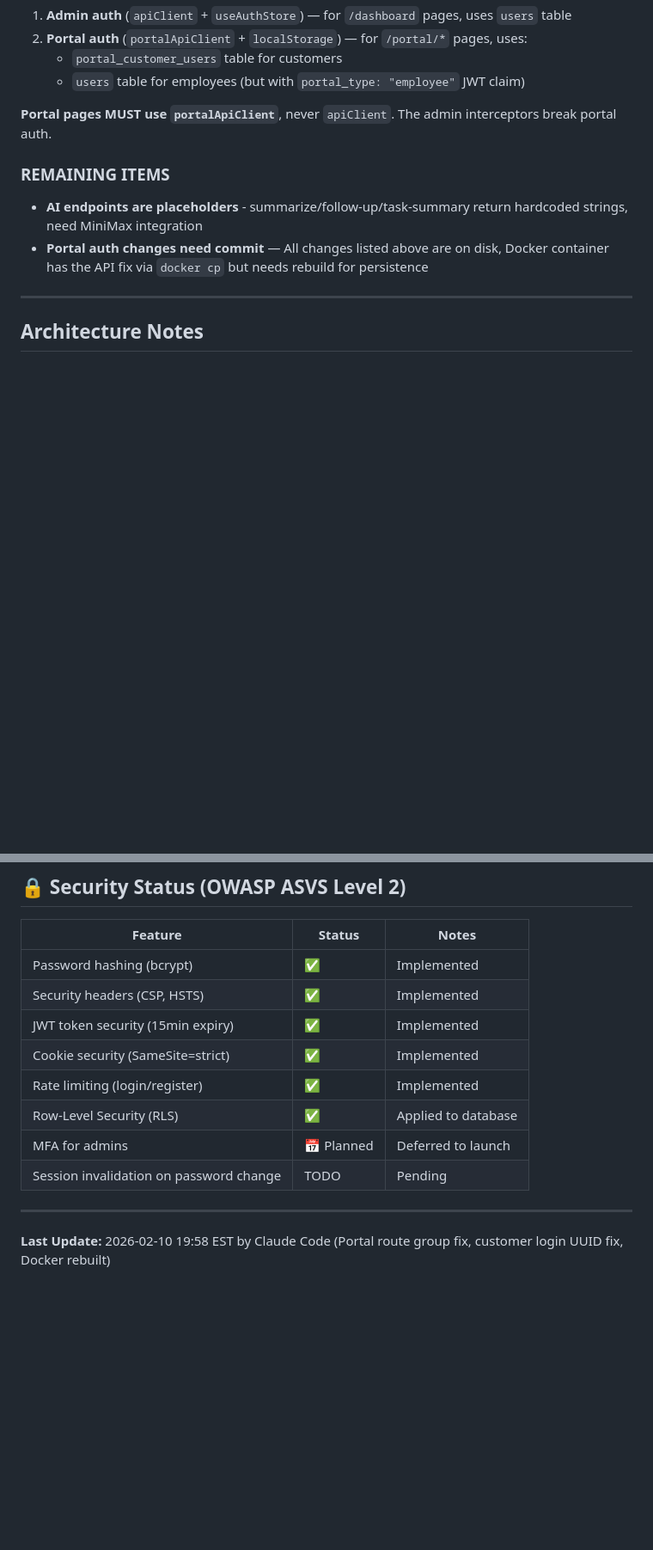
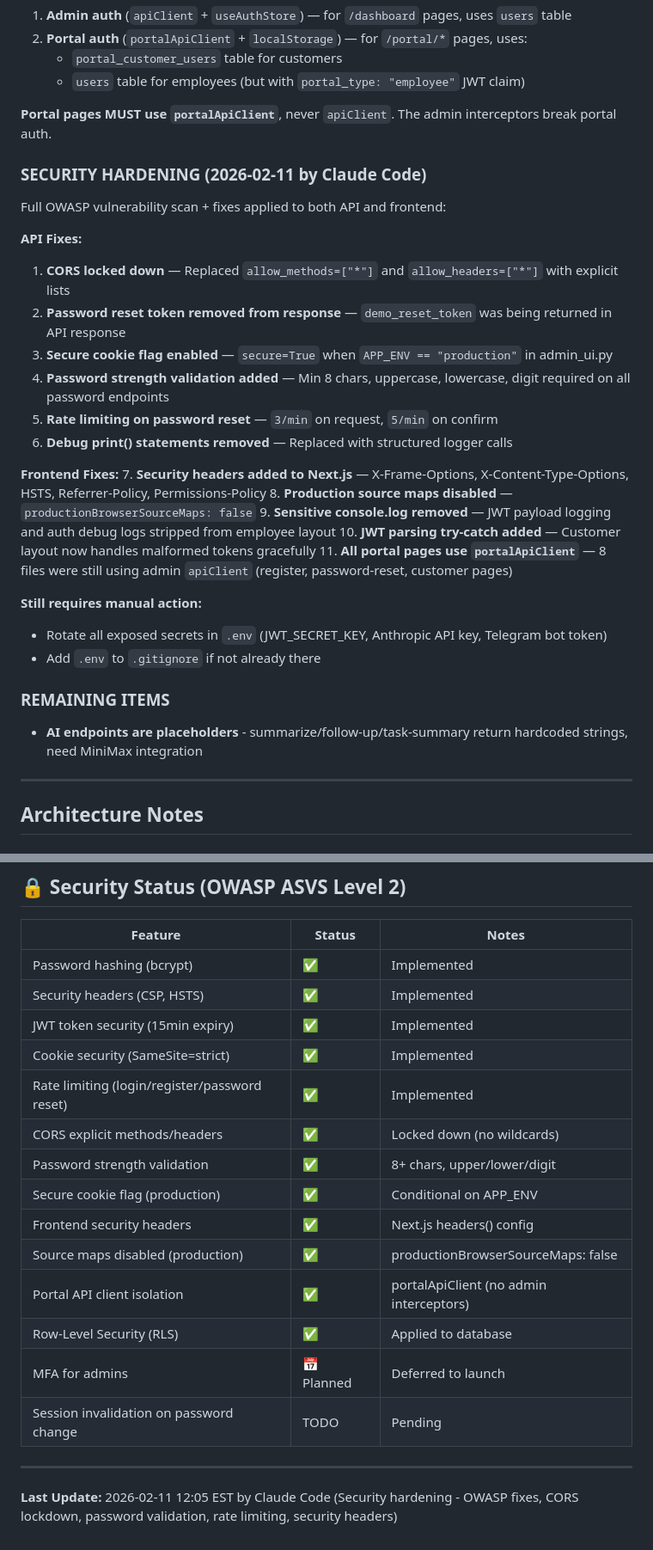
Before and after one commit to theegokings2-cell/ai-engine-security, a Markdown page: PROJECT_STATUS.md, 2 parts joined by grey strips. Shown at 86% size. Rendered like a GitHub page; blank space fills up the shorter version.

Commit message:
docs: Update PROJECT_STATUS.md with security hardening details
Co-Authored-By: Claude Opus 4.6 <noreply@anthropic.com>

```diff
--- a/PROJECT_STATUS.md
+++ b/PROJECT_STATUS.md
@@ -275,9 +275,30 @@ All endpoints tested and returning correct data:
 
 **Portal pages MUST use `portalApiClient`**, never `apiClient`. The admin interceptors break portal auth.
 
+### SECURITY HARDENING (2026-02-11 by Claude Code)
+Full OWASP vulnerability scan + fixes applied to both API and frontend:
+
+**API Fixes:**
+1. **CORS locked down** — Replaced `allow_methods=["*"]` and `allow_headers=["*"]` with explicit lists
+2. **Password reset token removed from response** — `demo_reset_token` was being returned in API response
+3. **Secure cookie flag enabled** — `secure=True` when `APP_ENV == "production"` in admin_ui.py
+4. **Password strength validation added** — Min 8 chars, uppercase, lowercase, digit required on all password endpoints
+5. **Rate limiting on password reset** — `3/min` on request, `5/min` on confirm
+6. **Debug print() statements removed** — Replaced with structured logger calls
+
+**Frontend Fixes:**
+7. **Security headers added to Next.js** — X-Frame-Options, X-Content-Type-Options, HSTS, Referrer-Policy, Permissions-Policy
+8. **Production source maps disabled** — `productionBrowserSourceMaps: false`
+9. **Sensitive console.log removed** — JWT payload logging and auth debug logs stripped from employee layout
+10. **JWT parsing try-catch added** — Customer layout now handles malformed tokens gracefully
+11. **All portal pages use `portalApiClient`** — 8 files were still using admin `apiClient` (register, password-reset, customer pages)
+
+**Still requires manual action:**
+- Rotate all exposed secrets in `.env` (JWT_SECRET_KEY, Anthropic API key, Telegram bot token)
+- Add `.env` to `.gitignore` if not already there
+
 ### REMAINING ITEMS
 - **AI endpoints are placeholders** - summarize/follow-up/task-summary return hardcoded strings, need MiniMax integration
-- **Portal auth changes need commit** — All changes listed above are on disk, Docker container has the API fix via `docker cp` but needs rebuild for persistence
 
 ---
 
@@ -449,11 +470,17 @@ openclaw gateway
 | Security headers (CSP, HSTS) | ✅ | Implemented |
 | JWT token security (15min expiry) | ✅ | Implemented |
 | Cookie security (SameSite=strict) | ✅ | Implemented |
-| Rate limiting (login/register) | ✅ | Implemented |
+| Rate limiting (login/register/password reset) | ✅ | Implemented |
+| CORS explicit methods/headers | ✅ | Locked down (no wildcards) |
+| Password strength validation | ✅ | 8+ chars, upper/lower/digit |
+| Secure cookie flag (production) | ✅ | Conditional on APP_ENV |
+| Frontend security headers | ✅ | Next.js headers() config |
+| Source maps disabled (production) | ✅ | productionBrowserSourceMaps: false |
+| Portal API client isolation | ✅ | portalApiClient (no admin interceptors) |
 | Row-Level Security (RLS) | ✅ | Applied to database |
 | MFA for admins | 📅 Planned | Deferred to launch |
 | Session invalidation on password change | TODO | Pending |
 
 ---
 
-**Last Update:** 2026-02-10 19:58 EST by Claude Code (Portal route group fix, customer login UUID fix, Docker rebuilt)
+**Last Update:** 2026-02-11 12:05 EST by Claude Code (Security hardening - OWASP fixes, CORS lockdown, password validation, rate limiting, security headers)
```
Also changed, not shown: other parts of PROJECT_STATUS.md (+1 -1 lines).
